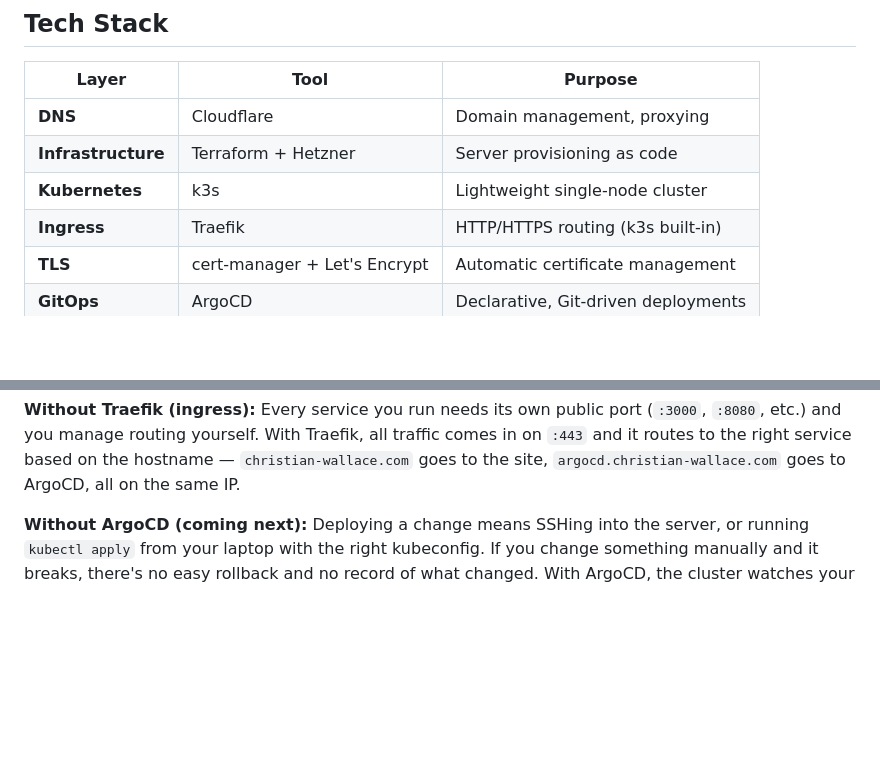
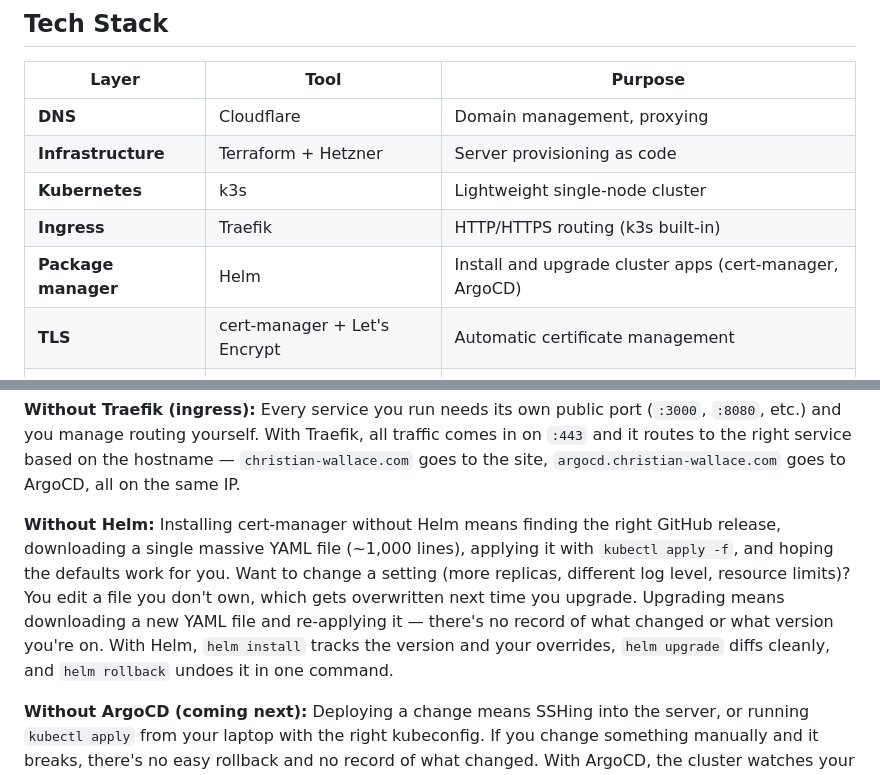
Before and after one commit to Cdub-63/christian-wallace.com, a Markdown page: README.md, 2 parts joined by grey strips. Rendered like a GitHub page; blank space fills up the shorter version.

Commit message:
README: add Helm to tech stack and before/after explanation
Co-Authored-By: Claude Sonnet 4.6 <noreply@anthropic.com>

```diff
--- a/README.md
+++ b/README.md
@@ -10,6 +10,7 @@ Personal portfolio and Kubernetes homelab. Resume, blog, and more — deployed v
 | **Infrastructure** | Terraform + Hetzner | Server provisioning as code |
 | **Kubernetes** | k3s | Lightweight single-node cluster |
 | **Ingress** | Traefik | HTTP/HTTPS routing (k3s built-in) |
+| **Package manager** | Helm | Install and upgrade cluster apps (cert-manager, ArgoCD) |
 | **TLS** | cert-manager + Let's Encrypt | Automatic certificate management |
 | **GitOps** | ArgoCD | Declarative, Git-driven deployments |
 | **CI/CD** | GitHub Actions | Build and push on merge to main |
@@ -67,6 +68,9 @@ You go to Let's Encrypt, prove you own the domain by manually placing a file on
 
 **Without Traefik (ingress):**
 Every service you run needs its own public port (`:3000`, `:8080`, etc.) and you manage routing yourself. With Traefik, all traffic comes in on `:443` and it routes to the right service based on the hostname — `christian-wallace.com` goes to the site, `argocd.christian-wallace.com` goes to ArgoCD, all on the same IP.
+
+**Without Helm:**
+Installing cert-manager without Helm means finding the right GitHub release, downloading a single massive YAML file (~1,000 lines), applying it with `kubectl apply -f`, and hoping the defaults work for you. Want to change a setting (more replicas, different log level, resource limits)? You edit a file you don't own, which gets overwritten next time you upgrade. Upgrading means downloading a new YAML file and re-applying it — there's no record of what changed or what version you're on. With Helm, `helm install` tracks the version and your overrides, `helm upgrade` diffs cleanly, and `helm rollback` undoes it in one command.
 
 **Without ArgoCD (coming next):**
 Deploying a change means SSHing into the server, or running `kubectl apply` from your laptop with the right kubeconfig. If you change something manually and it breaks, there's no easy rollback and no record of what changed. With ArgoCD, the cluster watches your GitHub repo — push a commit, the cluster reconciles itself to match. Rollback is `git revert`.
```
